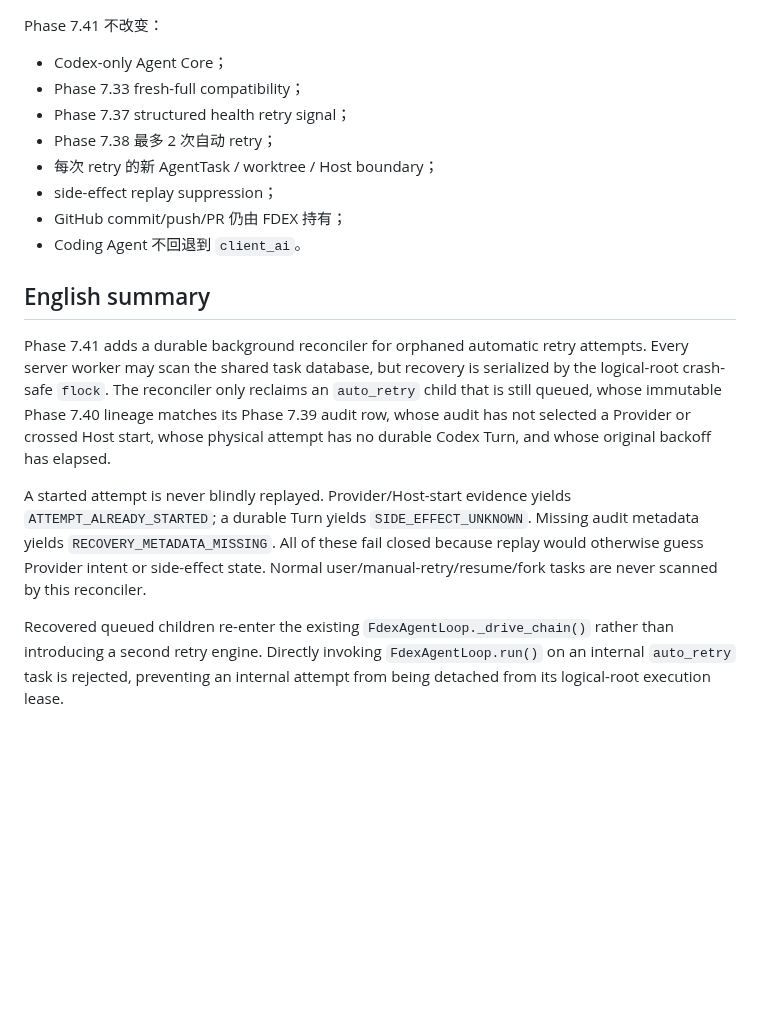
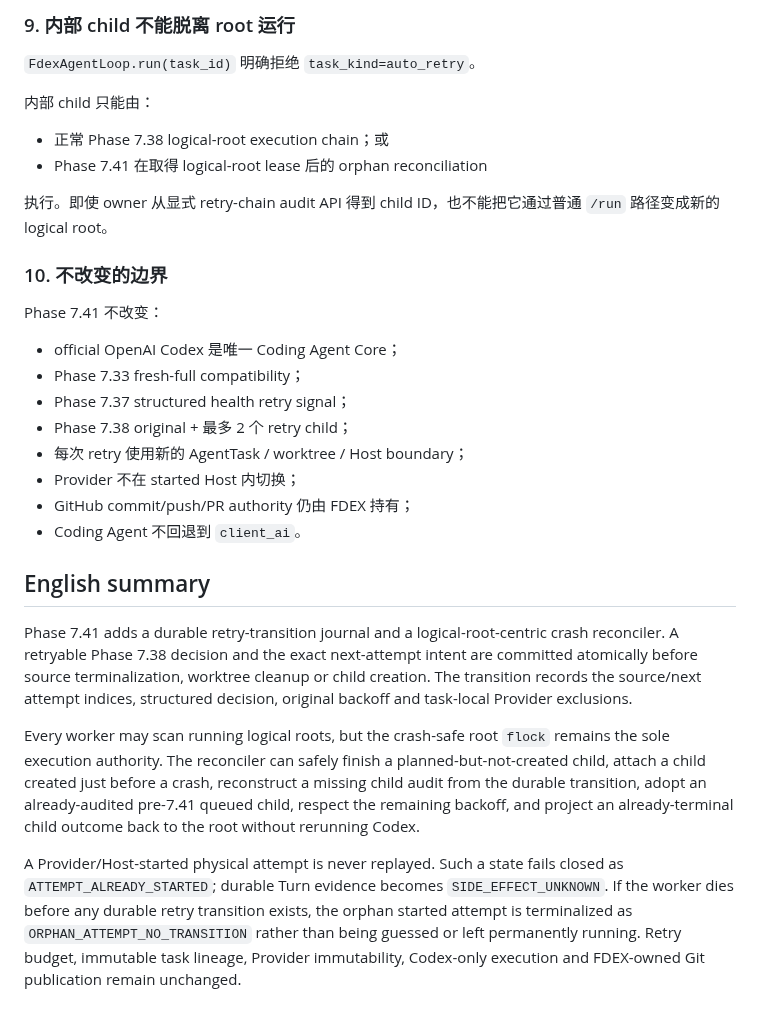
Before and after one commit to b8vipvip/fdex, a Markdown page: docs/CODEX_RETRY_RECONCILIATION.md, the part around one of its changes. Drawn GitHub-style; blank space fills up the shorter version.

```diff
--- a/docs/CODEX_RETRY_RECONCILIATION.md
+++ b/docs/CODEX_RETRY_RECONCILIATION.md
@@ -94,19 +157,31 @@ reconciler 只补一个最小审计行用于说明恢复失败，然后将 child
+### 9. 内部 child 不能脱离 root 运行
+
+`FdexAgentLoop.run(task_id)` 明确拒绝 `task_kind=auto_retry`。
+
+内部 child 只能由：
+
+- 正常 Phase 7.38 logical-root execution chain；或
+- Phase 7.41 在取得 logical-root lease 后的 orphan reconciliation
+
+执行。即使 owner 从显式 retry-chain audit API 得到 child ID，也不能把它通过普通 `/run` 路径变成新的 logical root。
+
+### 10. 不改变的边界
 
 Phase 7.41 不改变：
 
-- Codex-only Agent Core；
+- official OpenAI Codex 是唯一 Coding Agent Core；
 - Phase 7.33 fresh-full compatibility；
 - Phase 7.37 structured health retry signal；
-- Phase 7.38 最多 2 次自动 retry；
-- 每次 retry 的新 AgentTask / worktree / Host boundary；
-- side-effect replay suppression；
-- GitHub commit/push/PR 仍由 FDEX 持有；
+- Phase 7.38 original + 最多 2 个 retry child；
+- 每次 retry 使用新的 AgentTask / worktree / Host boundary；
+- Provider 不在 started Host 内切换；
+- GitHub commit/push/PR authority 仍由 FDEX 持有；
 - Coding Agent 不回退到 `client_ai`。
 
 ## English summary
 
-Phase 7.41 adds a durable background reconciler for orphaned automatic retry attempts. Every server worker may scan the shared task database, but recovery is serialized by the logical-root crash-safe `flock`. The reconciler only reclaims an `auto_retry` child that is still queued, whose immutable Phase 7.40 lineage matches its Phase 7.39 audit row, whose audit has not selected a Provider or crossed Host start, whose physical attempt has no durable Codex Turn, and whose original backoff has elapsed.
+Phase 7.41 adds a durable retry-transition journal and a logical-root-centric crash reconciler. A retryable Phase 7.38 decision and the exact next-attempt intent are committed atomically before source terminalization, worktree cleanup or child creation. The transition records the source/next attempt indices, structured decision, original backoff and task-local Provider exclusions.
 
-A started attempt is never blindly replayed. Provider/Host-start evidence yields `ATTEMPT_ALREADY_STARTED`; a durable Turn yields `SIDE_EFFECT_UNKNOWN`. Missing audit metadata yields `RECOVERY_METADATA_MISSING`. All of these fail closed because replay would otherwise guess Provider intent or side-effect state. Normal user/manual-retry/resume/fork tasks are never scanned by this reconciler.
+Every worker may scan running logical roots, but the crash-safe root `flock` remains the sole execution authority. The reconciler can safely finish a planned-but-not-created child, attach a child created just before a crash, reconstruct a missing child audit from the durable transition, adopt an already-audited pre-7.41 queued child, respect the remaining backoff, and project an already-terminal child outcome back to the root without rerunning Codex.
 
-Recovered queued children re-enter the existing `FdexAgentLoop._drive_chain()` rather than introducing a second retry engine. Directly invoking `FdexAgentLoop.run()` on an internal `auto_retry` task is rejected, preventing an internal attempt from being detached from its logical-root execution lease.
+A Provider/Host-started physical attempt is never replayed. Such a state fails closed as `ATTEMPT_ALREADY_STARTED`; durable Turn evidence becomes `SIDE_EFFECT_UNKNOWN`. If the worker dies before any durable retry transition exists, the orphan started attempt is terminalized as `ORPHAN_ATTEMPT_NO_TRANSITION` rather than being guessed or left permanently running. Retry budget, immutable task lineage, Provider immutability, Codex-only execution and FDEX-owned Git publication remain unchanged.
```
Also changed, not shown: other parts of docs/CODEX_RETRY_RECONCILIATION.md (+124 -61 lines).
